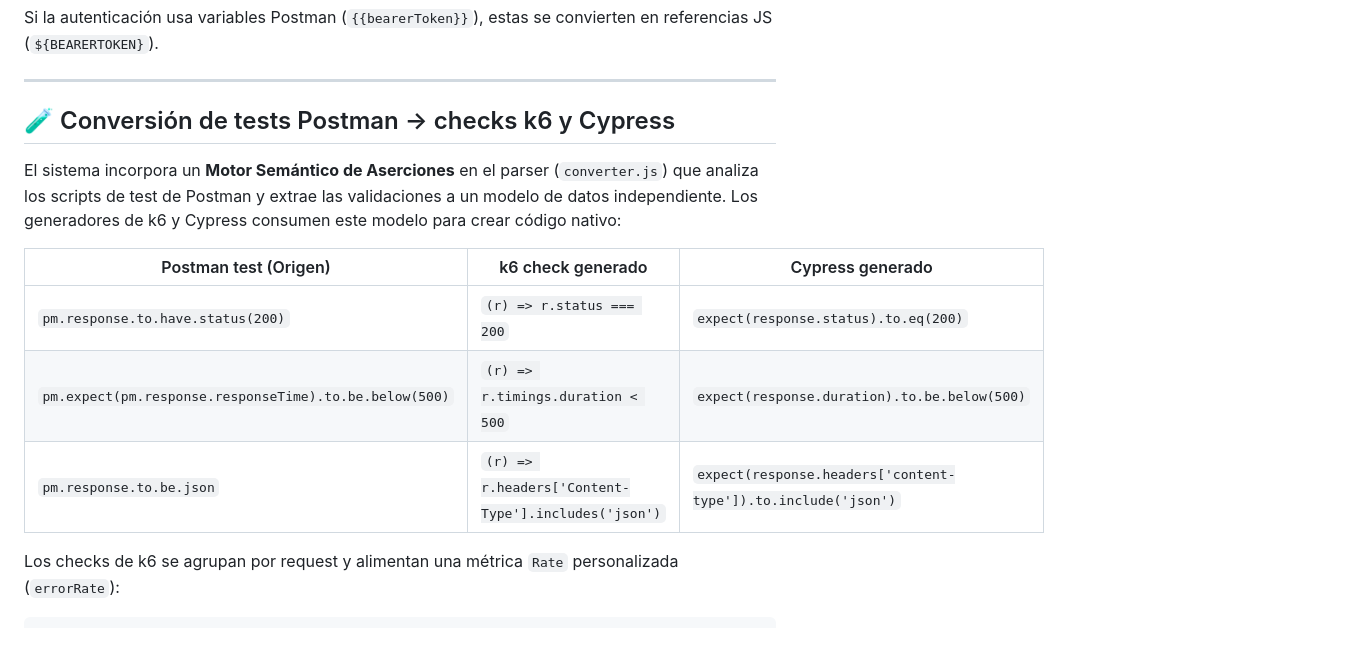
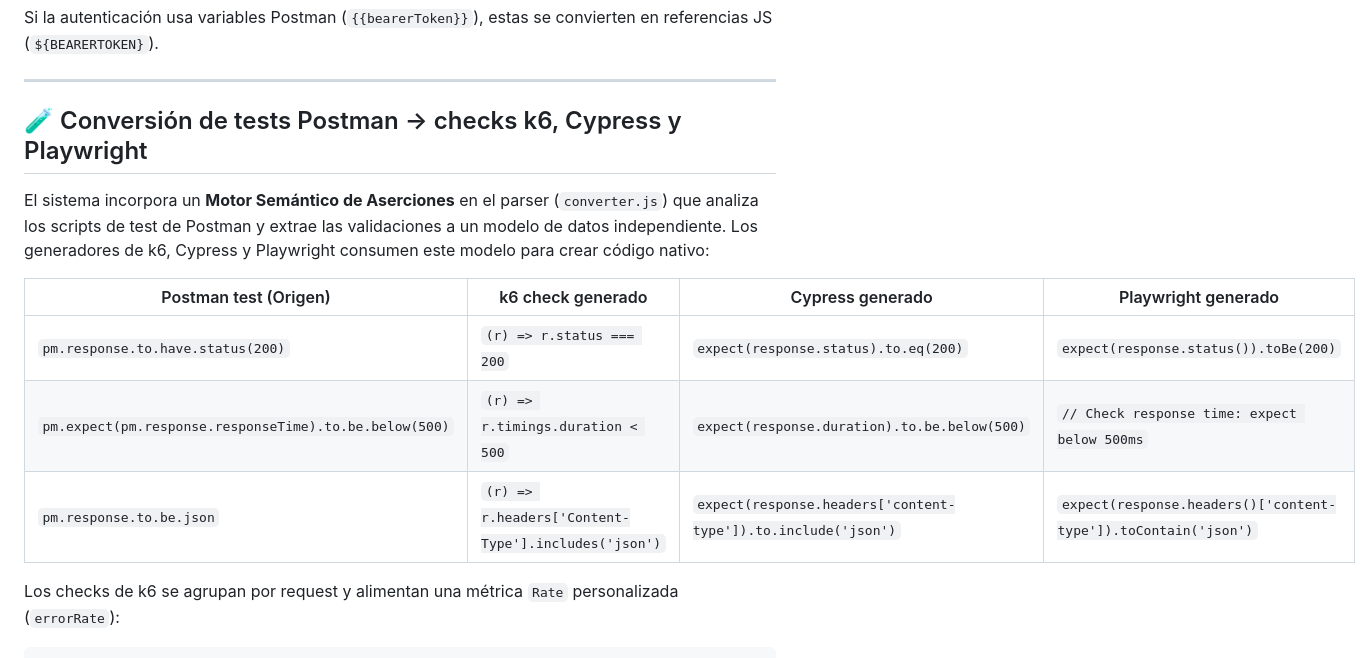
Before and after one commit to alexalvarezjl/postman-to-k6, a Markdown page: README.md, the part around one of its changes. GitHub-like rendering.

```diff
--- a/README.md
+++ b/README.md
@@ -312,15 +316,15 @@ Si la autenticación usa variables Postman (`{{bearerToken}}`), estas se convier
 
 ---
 
-## 🧪 Conversión de tests Postman → checks k6 y Cypress
+## 🧪 Conversión de tests Postman → checks k6, Cypress y Playwright
 
-El sistema incorpora un **Motor Semántico de Aserciones** en el parser (`converter.js`) que analiza los scripts de test de Postman y extrae las validaciones a un modelo de datos independiente. Los generadores de k6 y Cypress consumen este modelo para crear código nativo:
+El sistema incorpora un **Motor Semántico de Aserciones** en el parser (`converter.js`) que analiza los scripts de test de Postman y extrae las validaciones a un modelo de datos independiente. Los generadores de k6, Cypress y Playwright consumen este modelo para crear código nativo:
 
-| Postman test (Origen) | k6 check generado | Cypress generado |
-|---|---|---|
-| `pm.response.to.have.status(200)` | `(r) => r.status === 200` | `expect(response.status).to.eq(200)` |
-| `pm.expect(pm.response.responseTime).to.be.below(500)` | `(r) => r.timings.duration < 500` | `expect(response.duration).to.be.below(500)` |
-| `pm.response.to.be.json` | `(r) => r.headers['Content-Type'].includes('json')` | `expect(response.headers['content-type']).to.include('json')` |
+| Postman test (Origen) | k6 check generado | Cypress generado | Playwright generado |
+|---|---|---|---|
+| `pm.response.to.have.status(200)` | `(r) => r.status === 200` | `expect(response.status).to.eq(200)` | `expect(response.status()).toBe(200)` |
+| `pm.expect(pm.response.responseTime).to.be.below(500)` | `(r) => r.timings.duration < 500` | `expect(response.duration).to.be.below(500)` | `// Check response time: expect below 500ms` |
+| `pm.response.to.be.json` | `(r) => r.headers['Content-Type'].includes('json')` | `expect(response.headers['content-type']).to.include('json')` | `expect(response.headers()['content-type']).toContain('json')` |
 
 Los checks de k6 se agrupan por request y alimentan una métrica `Rate` personalizada (`errorRate`):
 
```
Also changed, not shown: other parts of README.md (+46 -51 lines).
